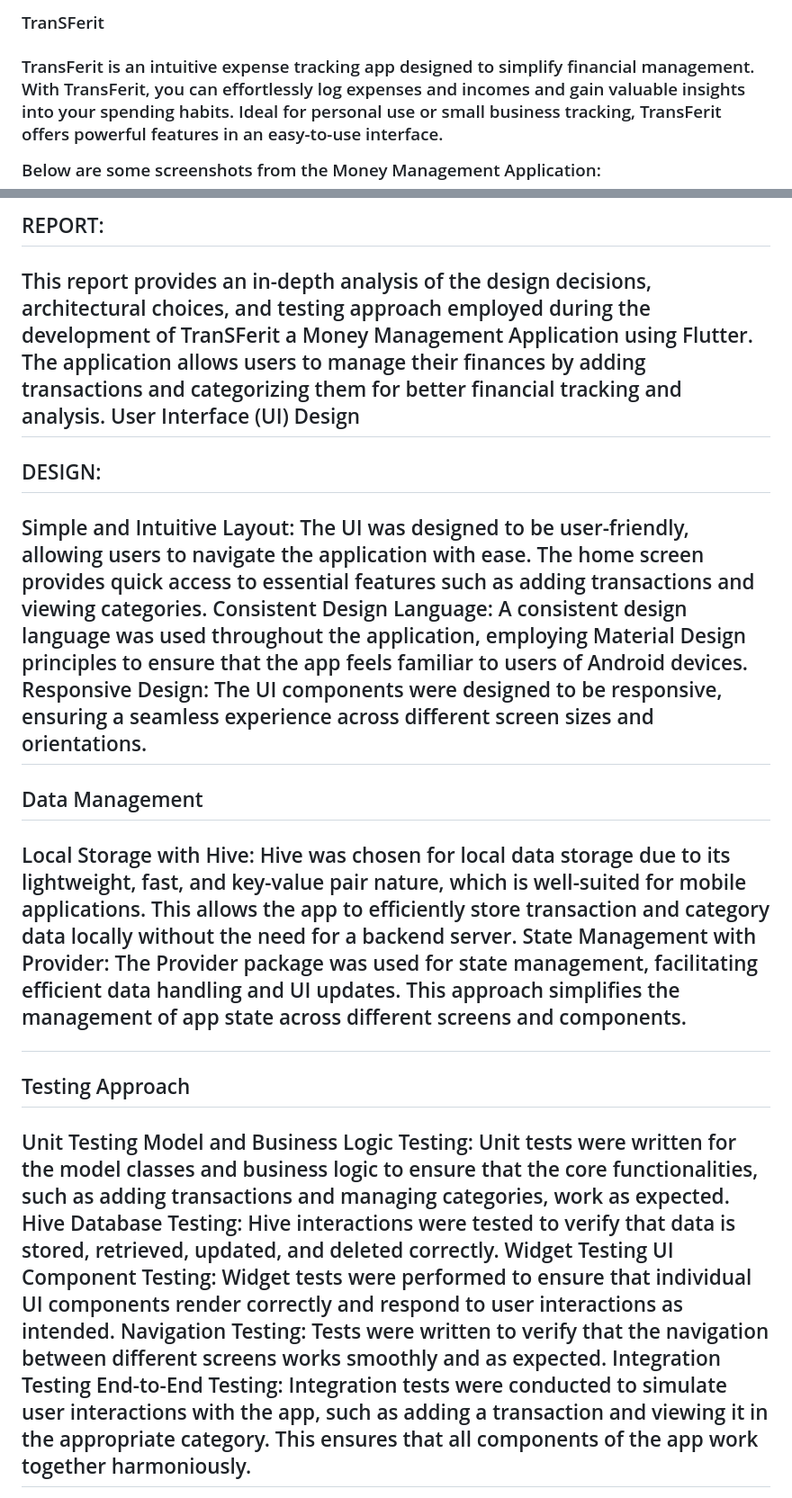
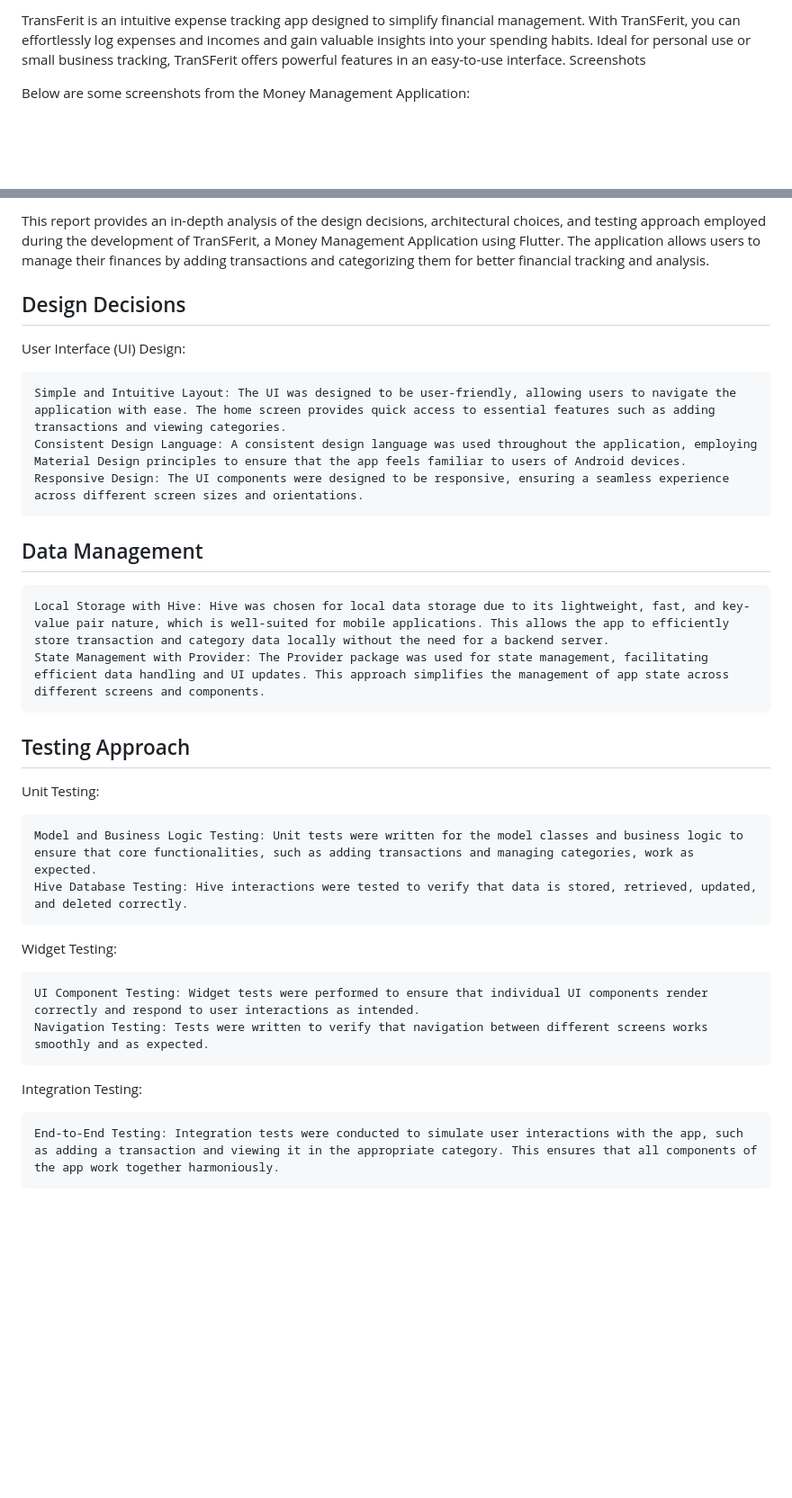
Before and after one commit to sangan007/money-manager, a Markdown page: README.md, 2 parts joined by grey strips. Shown: that part at 90% size. Drawn GitHub-style; blank space fills up the shorter version.

```diff
--- a/README.md
+++ b/README.md
@@ -1,7 +2,6 @@
 
-<h3>TranSFerit<h3>
-
-TransFerit is an intuitive expense tracking app designed to simplify financial management. With TransFerit, you can effortlessly log expenses and incomes and gain valuable insights into your spending habits. Ideal for personal use or small business tracking, TransFerit offers powerful features in an easy-to-use interface.
+TransFerit is an intuitive expense tracking app designed to simplify financial management. With TranSFerit, you can effortlessly log expenses and incomes and gain valuable insights into your spending habits. Ideal for personal use or small business tracking, TranSFerit offers powerful features in an easy-to-use interface.
+Screenshots
 
 Below are some screenshots from the Money Management Application:
 <div style="display: flex; flex-wrap: wrap;">
@@ -14,24 +15,30 @@ Below are some screenshots from the Money Management Application:
 
-<h2>REPORT:<h2>
-This report provides an in-depth analysis of the design decisions, architectural choices, and testing approach employed during the development of TranSFerit a Money Management Application using Flutter. The application allows users to manage their finances by adding transactions and categorizing them for better financial tracking and analysis.
-      User Interface (UI) Design
+This report provides an in-depth analysis of the design decisions, architectural choices, and testing approach employed during the development of TranSFerit, a Money Management Application using Flutter. The application allows users to manage their finances by adding transactions and categorizing them for better financial tracking and analysis.
+<h2>Design Decisions</h2>
 
-<h2>DESIGN:<h2>
-   Simple and Intuitive Layout: The UI was designed to be user-friendly, allowing users to navigate the application with ease. The home screen provides quick access to essential features such as adding transactions and viewing categories.
-   Consistent Design Language: A consistent design language was used throughout the application, employing Material Design principles to ensure that the app feels familiar to users of Android devices.
+User Interface (UI) Design:
+
+    Simple and Intuitive Layout: The UI was designed to be user-friendly, allowing users to navigate the application with ease. The home screen provides quick access to essential features such as adding transactions and viewing categories.
+    Consistent Design Language: A consistent design language was used throughout the application, employing Material Design principles to ensure that the app feels familiar to users of Android devices.
     Responsive Design: The UI components were designed to be responsive, ensuring a seamless experience across different screen sizes and orientations.
 
-<h2>Data Management<h2>
+<h2>Data Management</h2>
 
-  Local Storage with Hive: Hive was chosen for local data storage due to its lightweight, fast, and key-value pair nature, which is well-suited for mobile applications. This allows the app to efficiently store transaction and category data locally without the need for a backend server.
-  State Management with Provider: The Provider package was used for state management, facilitating efficient data handling and UI updates. This approach simplifies the management of app state across different screens and components.
+    Local Storage with Hive: Hive was chosen for local data storage due to its lightweight, fast, and key-value pair nature, which is well-suited for mobile applications. This allows the app to efficiently store transaction and category data locally without the need for a backend server.
+    State Management with Provider: The Provider package was used for state management, facilitating efficient data handling and UI updates. This approach simplifies the management of app state across different screens and components.
 
-<h2>Testing Approach<h2>
-Unit Testing
-  Model and Business Logic Testing: Unit tests were written for the model classes and business logic to ensure that the core functionalities, such as adding transactions and managing categories, work as expected.
-  Hive Database Testing: Hive interactions were tested to verify that data is stored, retrieved, updated, and deleted correctly.
- Widget Testing
+<h2>Testing Approach</h2>
+
+Unit Testing:
+
+    Model and Business Logic Testing: Unit tests were written for the model classes and business logic to ensure that core functionalities, such as adding transactions and managing categories, work as expected.
+    Hive Database Testing: Hive interactions were tested to verify that data is stored, retrieved, updated, and deleted correctly.
+
+Widget Testing:
+
     UI Component Testing: Widget tests were performed to ensure that individual UI components render correctly and respond to user interactions as intended.
-    Navigation Testing: Tests were written to verify that the navigation between different screens works smoothly and as expected.
- Integration Testing
+    Navigation Testing: Tests were written to verify that navigation between different screens works smoothly and as expected.
+
+Integration Testing:
+
     End-to-End Testing: Integration tests were conducted to simulate user interactions with the app, such as adding a transaction and viewing it in the appropriate category. This ensures that all components of the app work together harmoniously.
```
Also changed, not shown: other parts of README.md (+2 -0 lines).
